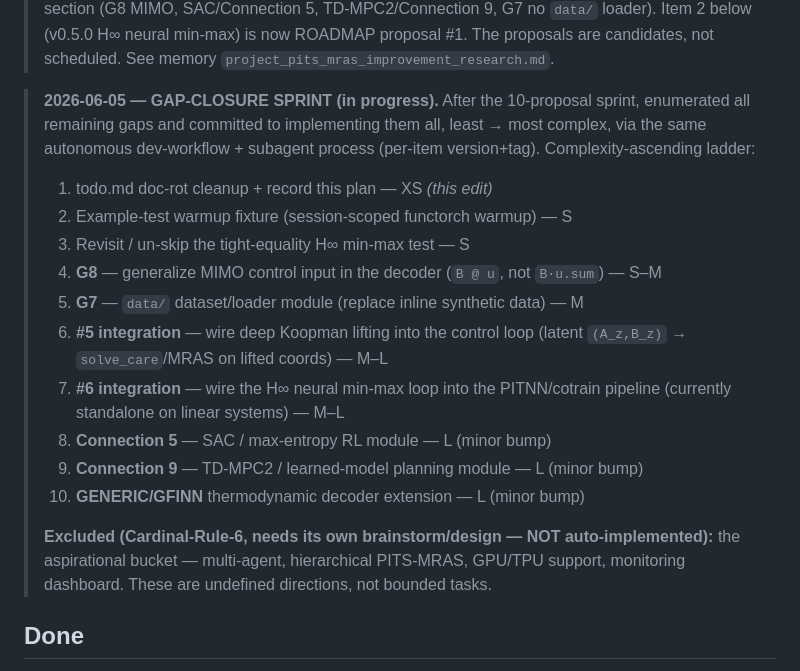
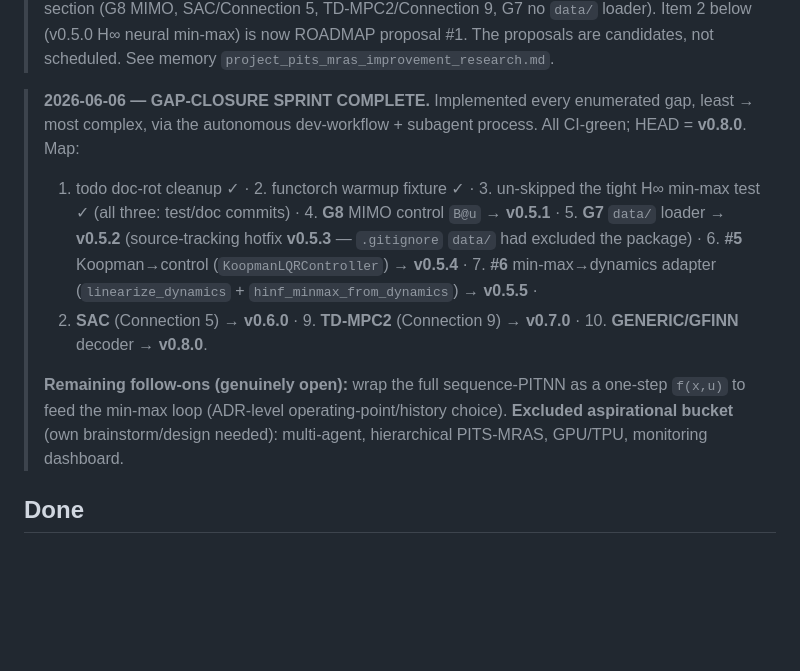
Before and after one commit to danielsimonjr/PITS-MRAS, a Markdown page: todo.md, the part around the change. Drawn GitHub-style; blank space fills up the shorter version.

```diff
--- a/todo.md
+++ b/todo.md
@@ -42,27 +42,22 @@ are genuine optional follow-ons, in rough priority order:
 > H∞ neural min-max) is now ROADMAP proposal #1. The proposals are candidates, not
 > scheduled. See memory `project_pits_mras_improvement_research.md`.
 
-> **2026-06-05 — GAP-CLOSURE SPRINT (in progress).** After the 10-proposal sprint,
-> enumerated all remaining gaps and committed to implementing them all, least →
-> most complex, via the same autonomous dev-workflow + subagent process (per-item
-> version+tag). Complexity-ascending ladder:
+> **2026-06-06 — GAP-CLOSURE SPRINT COMPLETE.** Implemented every enumerated gap,
+> least → most complex, via the autonomous dev-workflow + subagent process. All
+> CI-green; HEAD = **v0.8.0**. Map:
+> 1. todo doc-rot cleanup ✓ · 2. functorch warmup fixture ✓ · 3. un-skipped the
+> tight H∞ min-max test ✓ (all three: test/doc commits) · 4. **G8** MIMO control
+> `B@u` → **v0.5.1** · 5. **G7** `data/` loader → **v0.5.2** (source-tracking
+> hotfix **v0.5.3** — `.gitignore` `data/` had excluded the package) · 6. **#5**
+> Koopman→control (`KoopmanLQRController`) → **v0.5.4** · 7. **#6** min-max→dynamics
+> adapter (`linearize_dynamics` + `hinf_minmax_from_dynamics`) → **v0.5.5** ·
+> 8. **SAC** (Connection 5) → **v0.6.0** · 9. **TD-MPC2** (Connection 9) →
+> **v0.7.0** · 10. **GENERIC/GFINN** decoder → **v0.8.0**.
 >
-> 1. todo.md doc-rot cleanup + record this plan — XS *(this edit)*
-> 2. Example-test warmup fixture (session-scoped functorch warmup) — S
-> 3. Revisit / un-skip the tight-equality H∞ min-max test — S
-> 4. **G8** — generalize MIMO control input in the decoder (`B @ u`, not `B·u.sum`) — S–M
-> 5. **G7** — `data/` dataset/loader module (replace inline synthetic data) — M
-> 6. **#5 integration** — wire deep Koopman lifting into the control loop (latent
->    `(A_z,B_z)` → `solve_care`/MRAS on lifted coords) — M–L
-> 7. **#6 integration** — wire the H∞ neural min-max loop into the PITNN/cotrain
->    pipeline (currently standalone on linear systems) — M–L
-> 8. **Connection 5** — SAC / max-entropy RL module — L (minor bump)
-> 9. **Connection 9** — TD-MPC2 / learned-model planning module — L (minor bump)
-> 10. **GENERIC/GFINN** thermodynamic decoder extension — L (minor bump)
->
-> **Excluded (Cardinal-Rule-6, needs its own brainstorm/design — NOT auto-implemented):**
-> the aspirational bucket — multi-agent, hierarchical PITS-MRAS, GPU/TPU support,
-> monitoring dashboard. These are undefined directions, not bounded tasks.
+> **Remaining follow-ons (genuinely open):** wrap the full sequence-PITNN as a
+> one-step `f(x,u)` to feed the min-max loop (ADR-level operating-point/history
+> choice). **Excluded aspirational bucket** (own brainstorm/design needed):
+> multi-agent, hierarchical PITS-MRAS, GPU/TPU, monitoring dashboard.
 
 ## Done
 
```
Also changed, not shown: docs/ROADMAP.md (+32 -20 lines).
